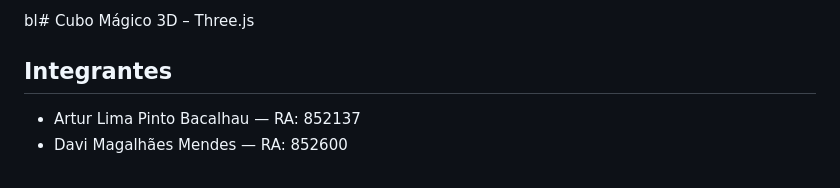
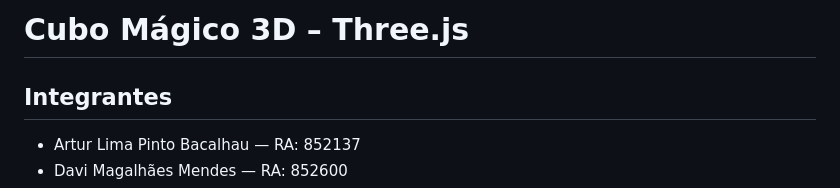
Before and after one commit to ArturLima33/Projeto-3D-Cubo, a Markdown page: README.md, the part around the change. Rendered like a GitHub page.

Commit message:
Fix header formatting in README.md

```diff
--- a/README.md
+++ b/README.md
@@ -1,4 +1,4 @@
-bl# Cubo Mágico 3D – Three.js
+# Cubo Mágico 3D – Three.js
 
 ## Integrantes
 
```
